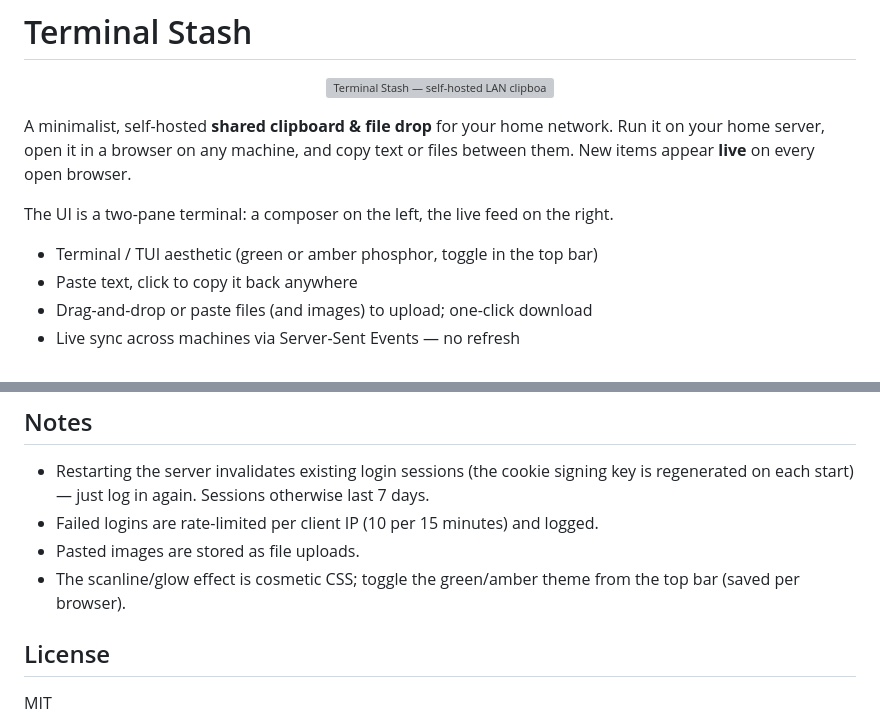
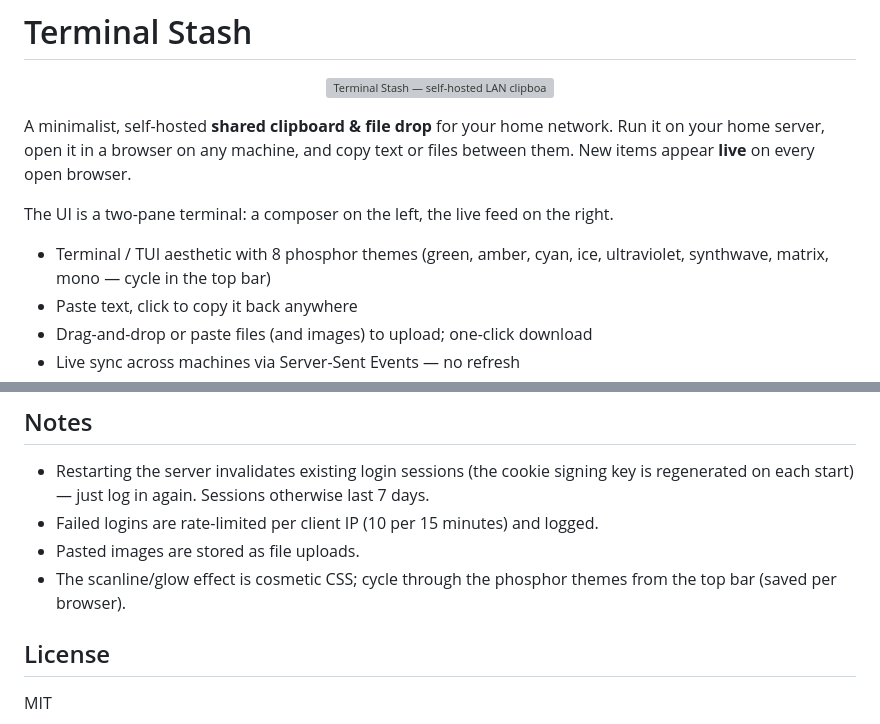
Before and after one commit to eng1n88r/terminal-stash, a Markdown page: README.md, 2 parts joined by grey strips. Rendered like a GitHub page; grey boxes are pictures that could not be loaded.

Commit message:
docs: update README theme list to the 8 phosphor themes

```diff
--- a/README.md
+++ b/README.md
@@ -10,7 +10,7 @@ files between them. New items appear **live** on every open browser.
 
 The UI is a two-pane terminal: a composer on the left, the live feed on the right.
 
-- Terminal / TUI aesthetic (green or amber phosphor, toggle in the top bar)
+- Terminal / TUI aesthetic with 8 phosphor themes (green, amber, cyan, ice, ultraviolet, synthwave, matrix, mono — cycle in the top bar)
 - Paste text, click to copy it back anywhere
 - Drag-and-drop or paste files (and images) to upload; one-click download
 - Live sync across machines via Server-Sent Events — no refresh
@@ -145,8 +145,8 @@ Changes are broadcast to connected browsers over an SSE stream.
   last 7 days.
 - Failed logins are rate-limited per client IP (10 per 15 minutes) and logged.
 - Pasted images are stored as file uploads.
-- The scanline/glow effect is cosmetic CSS; toggle the green/amber theme from the
-  top bar (saved per browser).
+- The scanline/glow effect is cosmetic CSS; cycle through the phosphor themes
+  from the top bar (saved per browser).
 
 ## License
 
```
